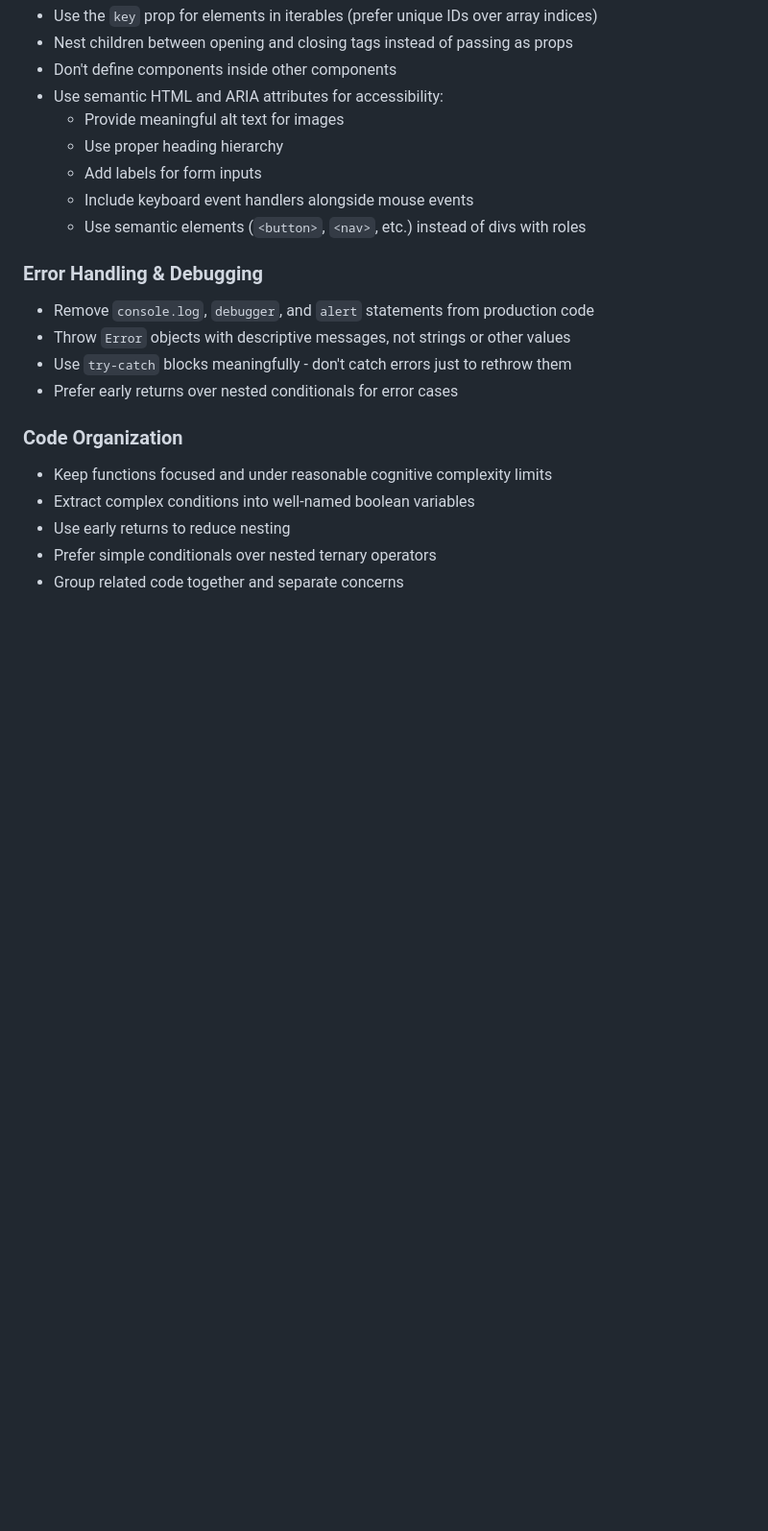
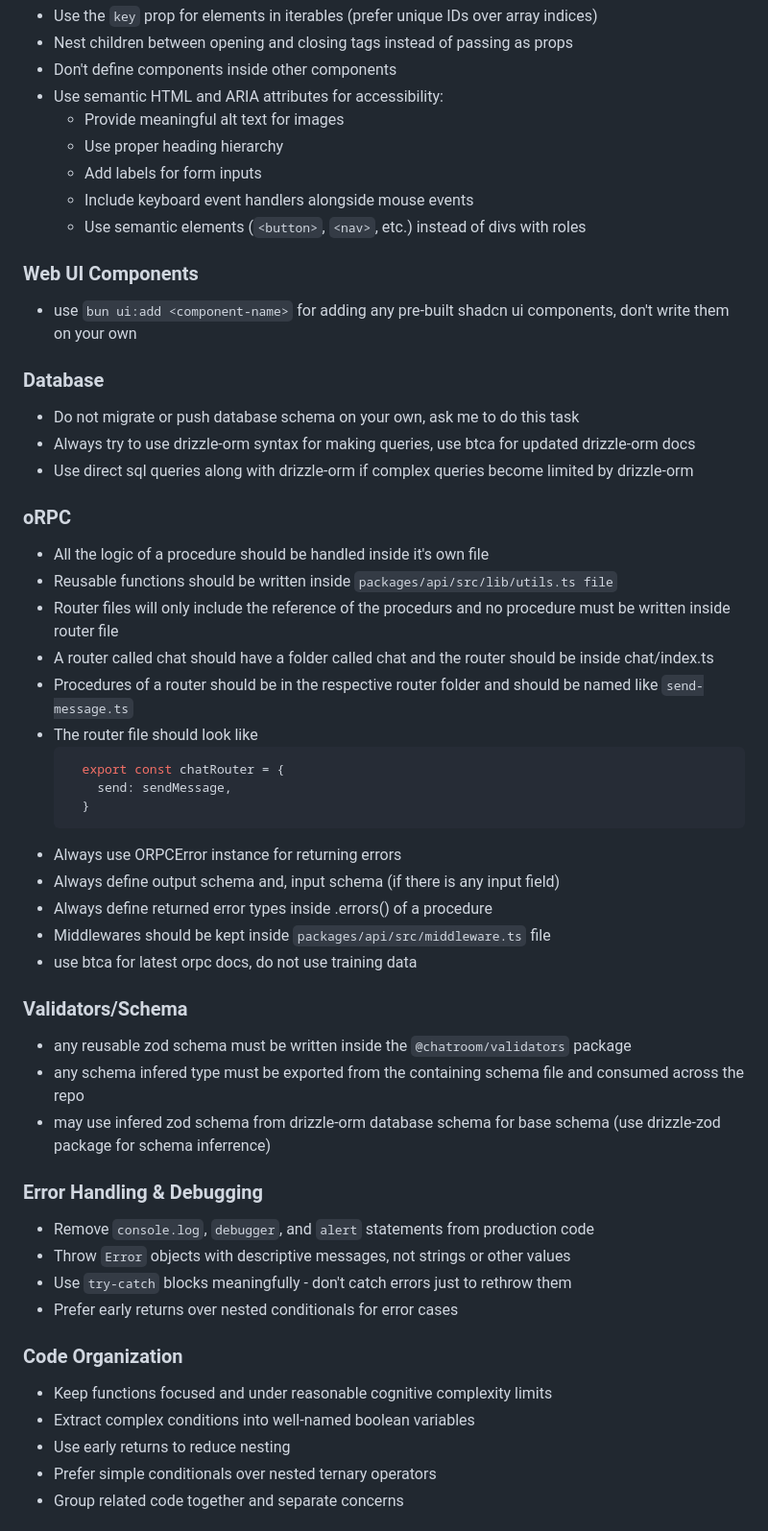
Before and after one commit to Muhammad-RK-Isa/chatroom, a Markdown page: AGENTS.md, the part around the change. Shown at 96% size. GitHub-like rendering; blank space fills up the shorter version.

Commit message:
docs: add project-specific coding standards for oRPC, database, and UI components

````diff
--- a/AGENTS.md
+++ b/AGENTS.md
@@ -54,6 +54,41 @@ Write code that is **accessible, performant, type-safe, and maintainable**. Focu
   - Add labels for form inputs
   - Include keyboard event handlers alongside mouse events
   - Use semantic elements (`<button>`, `<nav>`, etc.) instead of divs with roles
+
+### Web UI Components
+
+- use `bun ui:add <component-name>` for adding any pre-built shadcn ui components, don't write them on your own
+
+### Database
+
+- Do not migrate or push database schema on your own, ask me to do this task
+- Always try to use drizzle-orm syntax for making queries, use btca for updated drizzle-orm docs
+- Use direct sql queries along with drizzle-orm if complex queries become limited by drizzle-orm
+
+### oRPC
+
+- All the logic of a procedure should be handled inside it's own file
+- Reusable functions should be written inside `packages/api/src/lib/utils.ts file`
+- Router files will only include the reference of the procedurs and no procedure must be written inside router file
+- A router called chat should have a folder called chat and the router should be inside chat/index.ts
+- Procedures of a router should be in the respective router folder and should be named like `send-message.ts`
+- The router file should look like
+    ```ts
+      export const chatRouter = {
+        send: sendMessage,
+      }
+    ```
+- Always use ORPCError instance for returning errors
+- Always define output schema and, input schema (if there is any input field)
+- Always define returned error types inside .errors() of a procedure
+- Middlewares should be kept inside `packages/api/src/middleware.ts` file
+- use btca for latest orpc docs, do not use training data
+
+### Validators/Schema
+
+- any reusable zod schema must be written inside the `@chatroom/validators` package
+- any schema infered type must be exported from the containing schema file and consumed across the repo
+- may use infered zod schema from drizzle-orm database schema for base schema (use drizzle-zod package for schema inferrence)
 
 ### Error Handling & Debugging
 
````
